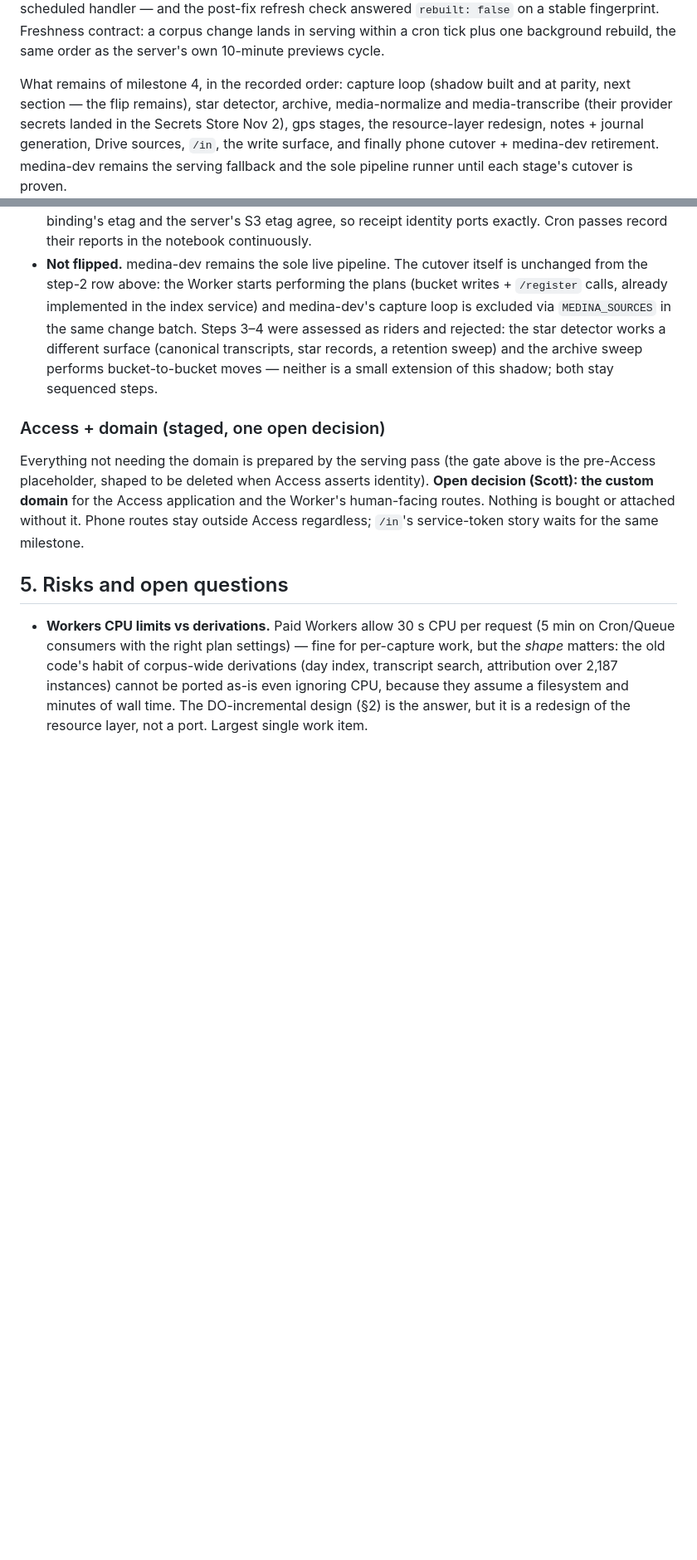
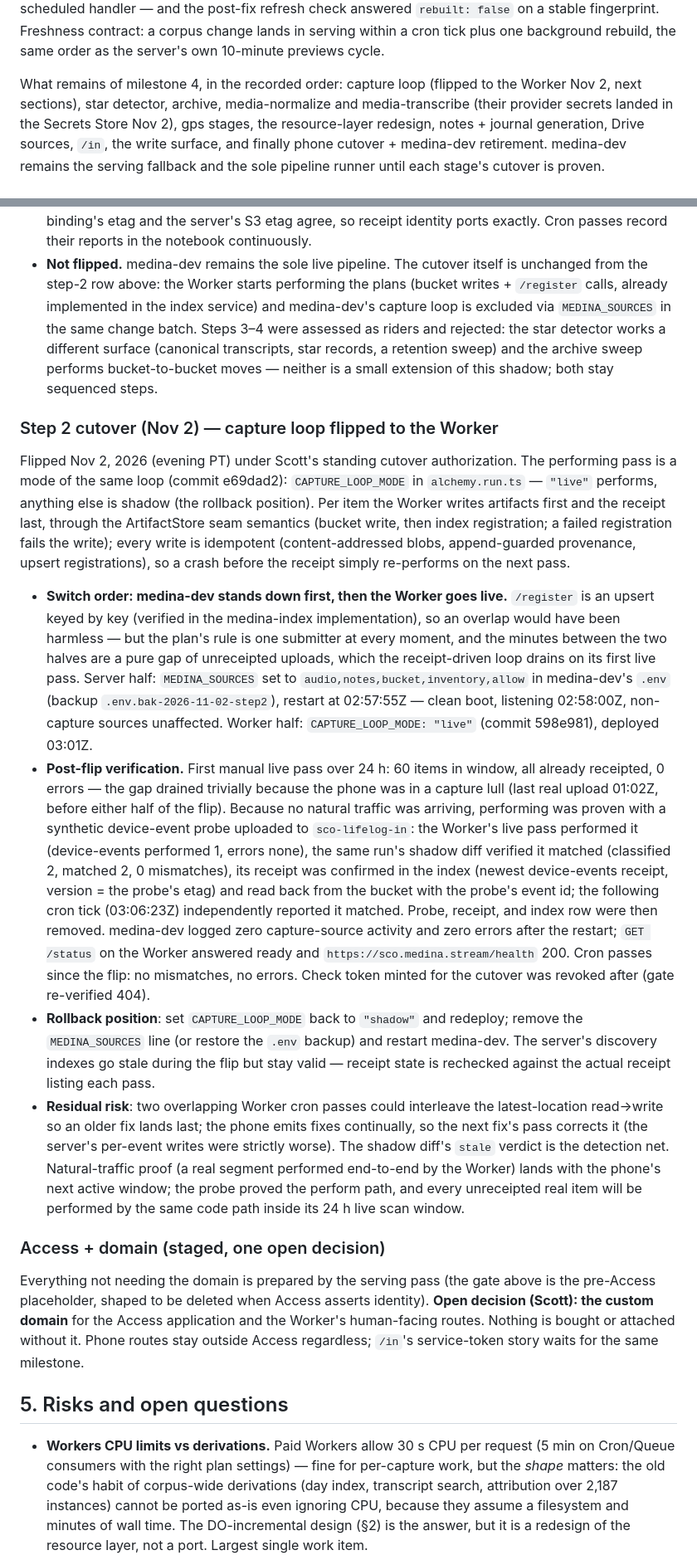
Before and after one commit to medina-stream/medina, a Markdown page: docs/cloudflare-migration.md, 2 parts joined by grey strips. Shown at 83% size. Drawn GitHub-style; blank space fills up the shorter version.

Commit message:
docs(plan): M4 step 2 cutover recorded — capture loop live on the Worker (Nov 2)

```diff
--- a/docs/cloudflare-migration.md
+++ b/docs/cloudflare-migration.md
@@ -814,7 +814,7 @@ within a cron tick plus one background rebuild, the same order
 as the server's own 10-minute previews cycle.
 
 What remains of milestone 4, in the recorded order: capture loop
-(shadow built and at parity, next section — the flip remains),
+(flipped to the Worker Nov 2, next sections),
 star detector, archive, media-normalize and media-transcribe
 (their provider secrets landed in the Secrets Store Nov 2),
 gps stages, the resource-layer redesign, notes +
@@ -884,6 +884,67 @@ demand.
   (canonical transcripts, star records, a retention sweep) and
   the archive sweep performs bucket-to-bucket moves — neither is
   a small extension of this shadow; both stay sequenced steps.
+
+### Step 2 cutover (Nov 2) — capture loop flipped to the Worker
+
+Flipped Nov 2, 2026 (evening PT) under Scott's standing cutover
+authorization. The performing pass is a mode of the same loop
+(commit e69dad2): `CAPTURE_LOOP_MODE` in `alchemy.run.ts` —
+`"live"` performs, anything else is shadow (the rollback
+position). Per item the Worker writes artifacts first and the
+receipt last, through the ArtifactStore seam semantics (bucket
+write, then index registration; a failed registration fails the
+write); every write is idempotent (content-addressed blobs,
+append-guarded provenance, upsert registrations), so a crash
+before the receipt simply re-performs on the next pass.
+
+- **Switch order: medina-dev stands down first, then the Worker
+  goes live.** `/register` is an upsert keyed by key (verified in
+  the medina-index implementation), so an overlap would have
+  been harmless — but the plan's rule is one submitter at every
+  moment, and the minutes between the two halves are a pure gap
+  of unreceipted uploads, which the receipt-driven loop drains
+  on its first live pass. Server half: `MEDINA_SOURCES` set to
+  `audio,notes,bucket,inventory,allow` in medina-dev's `.env`
+  (backup `.env.bak-2026-11-02-step2`), restart at 02:57:55Z —
+  clean boot, listening 02:58:00Z, non-capture sources
+  unaffected. Worker half: `CAPTURE_LOOP_MODE: "live"` (commit
+  598e981), deployed 03:01Z.
+- **Post-flip verification.** First manual live pass over 24 h:
+  60 items in window, all already receipted, 0 errors — the gap
+  drained trivially because the phone was in a capture lull
+  (last real upload 01:02Z, before either half of the flip).
+  Because no natural traffic was arriving, performing was proven
+  with a synthetic device-event probe uploaded to
+  `sco-lifelog-in`: the Worker's live pass performed it
+  (device-events performed 1, errors none), the same run's shadow
+  diff verified it matched (classified 2, matched 2, 0
+  mismatches), its receipt was confirmed in the index (newest
+  device-events receipt, version = the probe's etag) and read
+  back from the bucket with the probe's event id; the following
+  cron tick (03:06:23Z) independently reported it matched.
+  Probe, receipt, and index row were then removed. medina-dev
+  logged zero capture-source activity and zero errors after the
+  restart; `GET /status` on the Worker answered ready and
+  `https://sco.medina.stream/health` 200. Cron passes since the
+  flip: no mismatches, no errors. Check token minted for the
+  cutover was revoked after (gate re-verified 404).
+- **Rollback position**: set `CAPTURE_LOOP_MODE` back to
+  `"shadow"` and redeploy; remove the `MEDINA_SOURCES` line (or
+  restore the `.env` backup) and restart medina-dev. The
+  server's discovery indexes go stale during the flip but stay
+  valid — receipt state is rechecked against the actual receipt
+  listing each pass.
+- **Residual risk**: two overlapping Worker cron passes could
+  interleave the latest-location read→write so an older fix
+  lands last; the phone emits fixes continually, so the next
+  fix's pass corrects it (the server's per-event writes were
+  strictly worse). The shadow diff's `stale` verdict is the
+  detection net. Natural-traffic proof (a real segment performed
+  end-to-end by the Worker) lands with the phone's next active
+  window; the probe proved the perform path, and every
+  unreceipted real item will be performed by the same code path
+  inside its 24 h live scan window.
 
 ### Access + domain (staged, one open decision)
 
```
